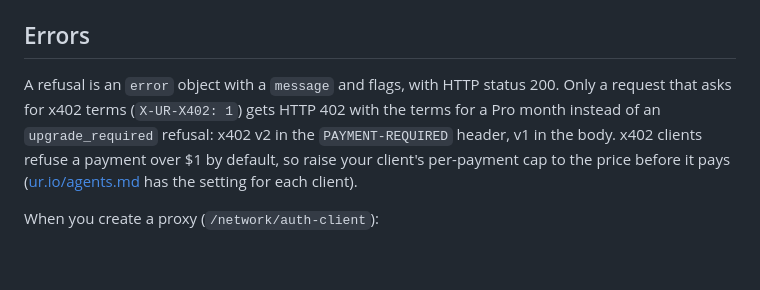
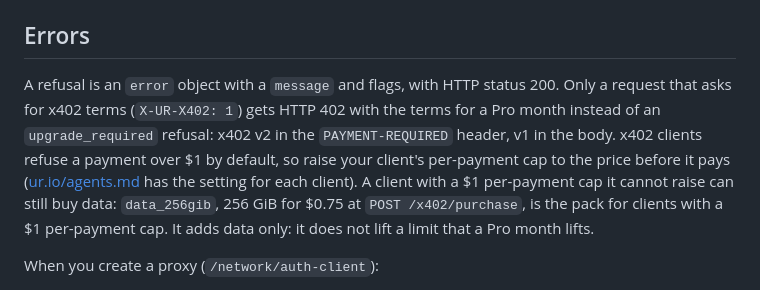
Before and after one commit to urnetwork/examples, a Markdown page: HOSTED_PROXIES.md, the part around the change. Drawn GitHub-style; blank space fills up the shorter version.

Commit message:
Hosted proxies: the 256 GiB pack for clients with a $1 per-payment cap
The owner approved data_256gib on 2026-11-11: 256 GiB of data for $0.75, sold
only over x402 and with Pay with Gamma (config/all/pro.yml). The errors note
says to raise the client's cap before it pays; it now also says what a client
whose $1 cap cannot be raised can buy, and that the pack adds data only and
lifts no Pro limit (mmm BTCPAY.md §13.4).

```diff
--- a/HOSTED_PROXIES.md
+++ b/HOSTED_PROXIES.md
@@ -128,7 +128,7 @@ done
 
 ## Errors
 
-A refusal is an `error` object with a `message` and flags, with HTTP status 200. Only a request that asks for x402 terms (`X-UR-X402: 1`) gets HTTP 402 with the terms for a Pro month instead of an `upgrade_required` refusal: x402 v2 in the `PAYMENT-REQUIRED` header, v1 in the body. x402 clients refuse a payment over $1 by default, so raise your client's per-payment cap to the price before it pays ([ur.io/agents.md](https://ur.io/agents.md) has the setting for each client).
+A refusal is an `error` object with a `message` and flags, with HTTP status 200. Only a request that asks for x402 terms (`X-UR-X402: 1`) gets HTTP 402 with the terms for a Pro month instead of an `upgrade_required` refusal: x402 v2 in the `PAYMENT-REQUIRED` header, v1 in the body. x402 clients refuse a payment over $1 by default, so raise your client's per-payment cap to the price before it pays ([ur.io/agents.md](https://ur.io/agents.md) has the setting for each client). A client with a $1 per-payment cap it cannot raise can still buy data: `data_256gib`, 256 GiB for $0.75 at `POST /x402/purchase`, is the pack for clients with a $1 per-payment cap. It adds data only: it does not lift a limit that a Pro month lifts.
 
 When you create a proxy (`/network/auth-client`):
 - **`client_limit_exceeded: true`:** the cap of 1,000 active proxies, or the rate of 20 a minute. For the rate, wait a minute and try again.
```
